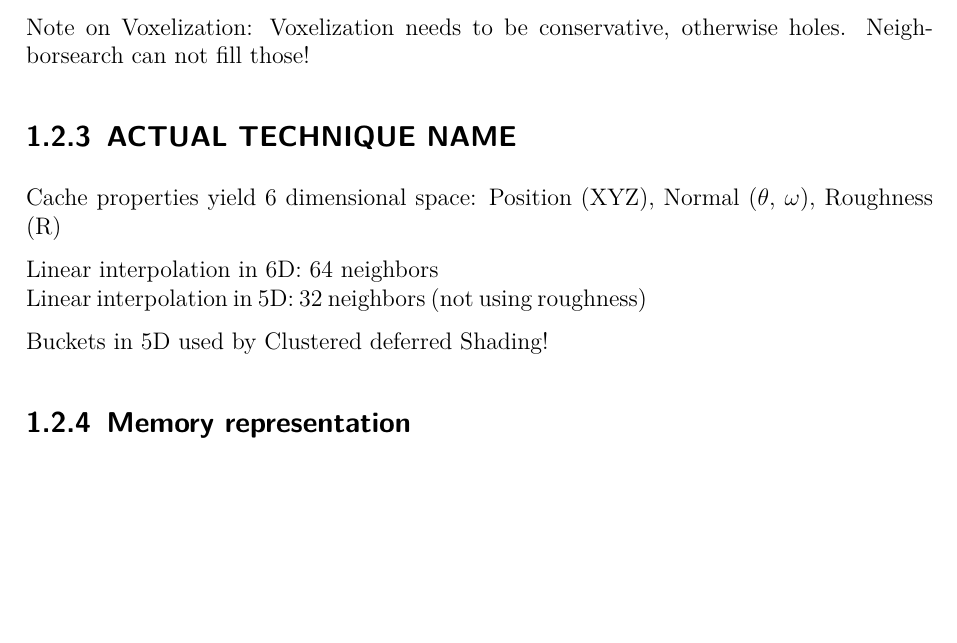
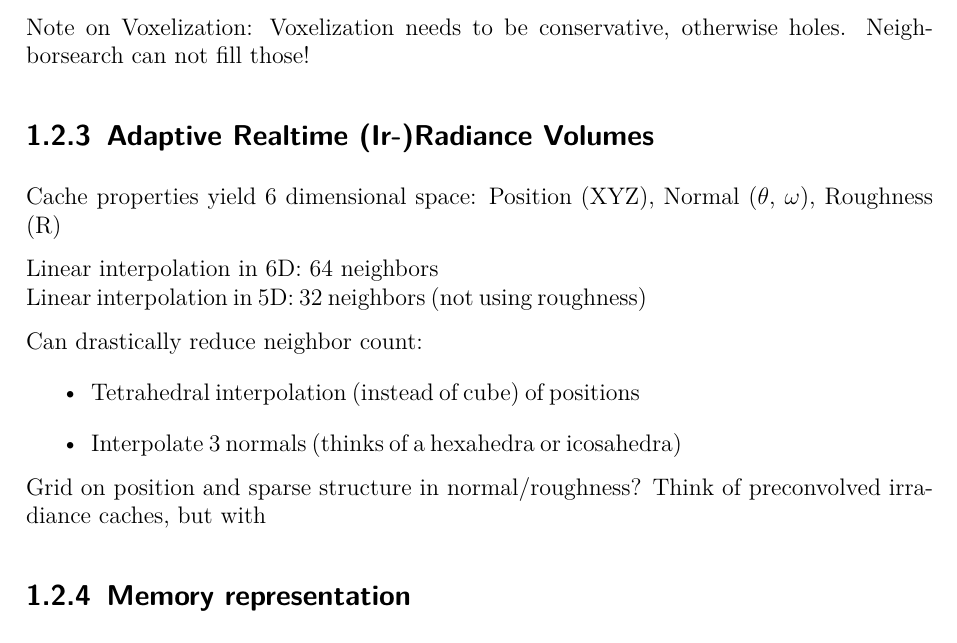
Before and after one commit to Wumpf/masterthesis, a LaTeX thesis (latex/Main.tex): part of page 3 of 4 before the commit and part of page 3 of 5 after it, cut so that both start at the same text, the shorter picture padded with empty space. Compiled offline with pdfLaTeX.

Commit message:
Neighbor interpolation thoughts

```diff
--- a/latex/Main.tex
+++ b/latex/Main.tex
@@ -67,21 +67,24 @@ Need already a certain tessellation levels to compute tessellation
 ## Need some kind of octree data structure
 ## Caches need maximal influence radius
 ### difficult to find a meaningful (like blocker distance)
-
 \end{easylist}
 
 Note on Voxelization: Voxelization needs to be conservative, otherwise holes. Neighborsearch can not fill those!
 
 
-\subsection{ACTUAL TECHNIQUE NAME}
+\subsection{Adaptive Realtime (Ir-)Radiance Volumes}
 Cache properties yield 6 dimensional space: Position (XYZ), Normal ($\theta$, $\omega$), Roughness (R)
 
 Linear interpolation in 6D: 64 neighbors\\
 Linear interpolation in 5D: 32 neighbors (not using roughness)
 
-Buckets in 5D used by Clustered deferred Shading!
+Can drastically reduce neighbor count:
+\begin{easylist}
+# Tetrahedral interpolation (instead of cube) of positions
+# Interpolate 3 normals (thinks of a hexahedra or icosahedra)
+\end{easylist}
 
-
+Grid on position and sparse structure in normal/roughness? Think of preconvolved irradiance caches, but with
 
 \subsection{Memory representation}
 Non-perfect Hashing. Striving for low collision count.
```
